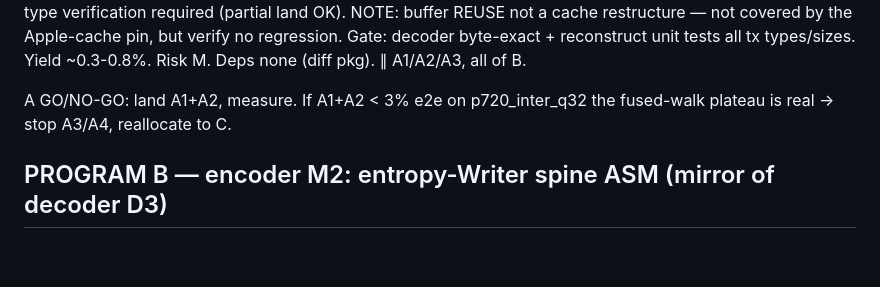
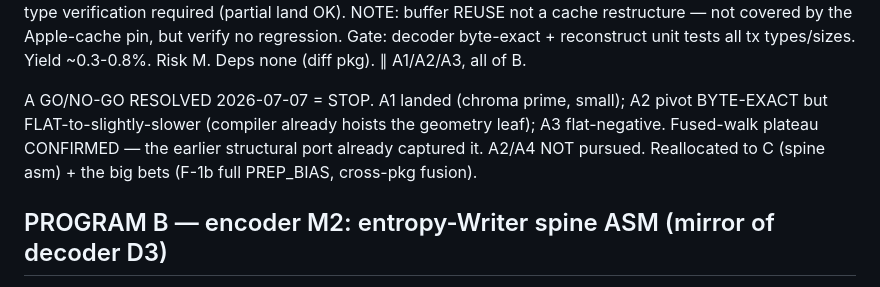
Before and after one commit to thesyncim/goav1, a Markdown page: ARCH_BACKLOG.md, the part around the change. Rendered like a GitHub page; blank space fills up the shorter version.

Commit message:
docs: Program-A fused-walk plateau confirmed (A2 pivot flat) — stop A, reallocate to C + big bets

```diff
--- a/ARCH_BACKLOG.md
+++ b/ARCH_BACKLOG.md
@@ -85,8 +85,11 @@ A4 — Single dequant+transform scratch pass (fold the two int32 buffers).
   Gate: decoder byte-exact + reconstruct unit tests all tx types/sizes.
   Yield ~0.3-0.8%. Risk M. Deps none (diff pkg). ∥ A1/A2/A3, all of B.
 
-A GO/NO-GO: land A1+A2, measure. If A1+A2 < 3% e2e on p720_inter_q32 the
-fused-walk plateau is real → stop A3/A4, reallocate to C.
+A GO/NO-GO RESOLVED 2026-07-07 = STOP. A1 landed (chroma prime, small);
+A2 pivot BYTE-EXACT but FLAT-to-slightly-slower (compiler already hoists
+the geometry leaf); A3 flat-negative. Fused-walk plateau CONFIRMED — the
+earlier structural port already captured it. A2/A4 NOT pursued. Reallocated
+to C (spine asm) + the big bets (F-1b full PREP_BIAS, cross-pkg fusion).
 
 ## PROGRAM B — encoder M2: entropy-Writer spine ASM (mirror of decoder D3)
 
```
Also changed, not shown: PLAN.md (+1 -1 lines).
